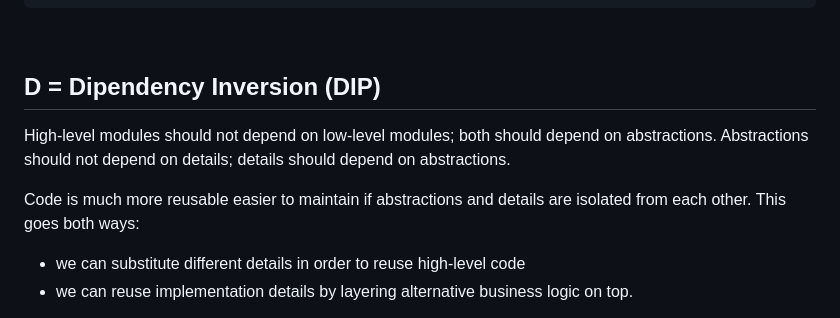
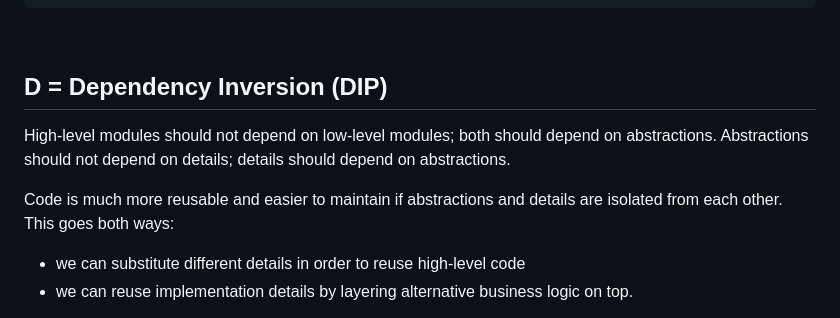
Before and after one commit to leoreeva/tech-study-notes, a Markdown page: software_design/solid_principle.md, the part around the change. Drawn GitHub-style.

Commit message:
Fix typos

```diff
--- a/software_design/solid_principle.md
+++ b/software_design/solid_principle.md
@@ -287,10 +287,10 @@ public class Man implements Work, Rest {
 
 <br>
 
-## D = Dipendency Inversion (DIP)
+## D = Dependency Inversion (DIP)
 High-level modules should not depend on low-level modules; both should depend on abstractions. Abstractions should not depend on details; details should depend on abstractions.
 
-Code is much more reusable easier to maintain if abstractions and details are isolated from each other. This goes both ways:
+Code is much more reusable and easier to maintain if abstractions and details are isolated from each other. This goes both ways:
 - we can substitute different details in order to reuse high-level code
 - we can reuse implementation details by layering alternative business logic on top.
 
```
Also changed, not shown: databases/acid_base_cap.md (+3 -1 lines).
